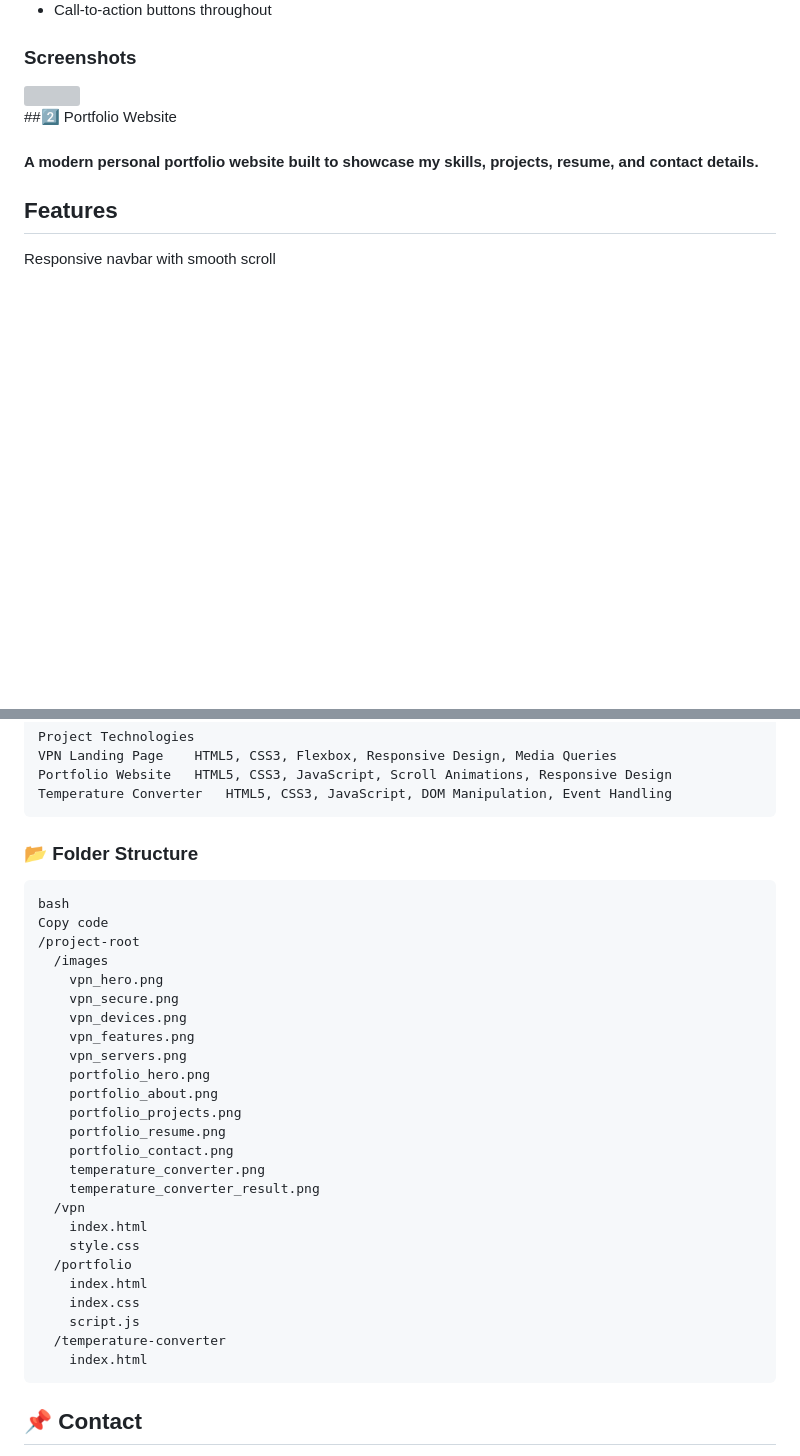
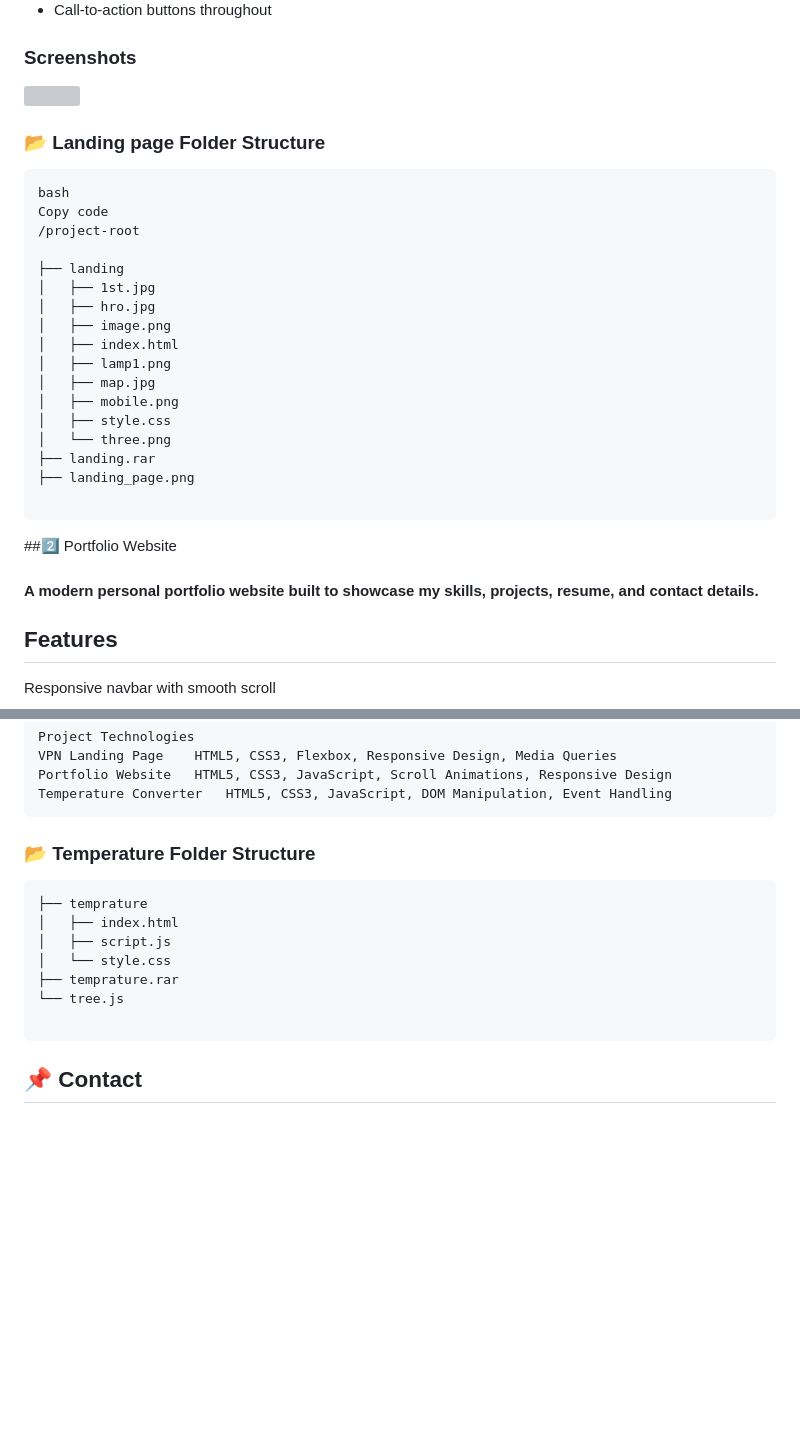
Before and after one commit to JaYRaNa213/OASIS-INFOBYTE, a Markdown page: README.md, 2 parts joined by grey strips. GitHub-like rendering; blank space fills up the shorter version; grey boxes are pictures that could not be loaded.

````diff
--- a/README.md
+++ b/README.md
@@ -26,7 +26,29 @@ A responsive VPN landing page inspired by ExpressVPN, designed to showcase produ
 - Call-to-action buttons throughout
 
 ### Screenshots
-<img src ="./landing_page.png">
+<img src ="./landing_page.png" width=900>
+
+### 📂 Landing page Folder Structure
+
+```
+bash
+Copy code
+/project-root
+
+├── landing
+│   ├── 1st.jpg
+│   ├── hro.jpg
+│   ├── image.png
+│   ├── index.html
+│   ├── lamp1.png
+│   ├── map.jpg
+│   ├── mobile.png
+│   ├── style.css
+│   └── three.png
+├── landing.rar
+├── landing_page.png
+
+```
 
 ##2️⃣ Portfolio Website
 #### A modern personal portfolio website built to showcase my skills, projects, resume, and contact details.
@@ -76,33 +115,15 @@ Portfolio Website	HTML5, CSS3, JavaScript, Scroll Animations, Responsive Design
 Temperature Converter	HTML5, CSS3, JavaScript, DOM Manipulation, Event Handling
 ```
 
-### 📂 Folder Structure
+### 📂  Temperature Folder Structure
 ```
-bash
-Copy code
-/project-root
-  /images
-    vpn_hero.png
-    vpn_secure.png
-    vpn_devices.png
-    vpn_features.png
-    vpn_servers.png
-    portfolio_hero.png
-    portfolio_about.png
-    portfolio_projects.png
-    portfolio_resume.png
-    portfolio_contact.png
-    temperature_converter.png
-    temperature_converter_result.png
-  /vpn
-    index.html
-    style.css
-  /portfolio
-    index.html
-    index.css
-    script.js
-  /temperature-converter
-    index.html
+├── temprature
+│   ├── index.html
+│   ├── script.js
+│   └── style.css
+├── temprature.rar
+└── tree.js
+
 ```
 ## 📌 Contact
 If you’d like to connect or discuss any project:
````
Also changed, not shown: other parts of README.md (+19 -2 lines).
